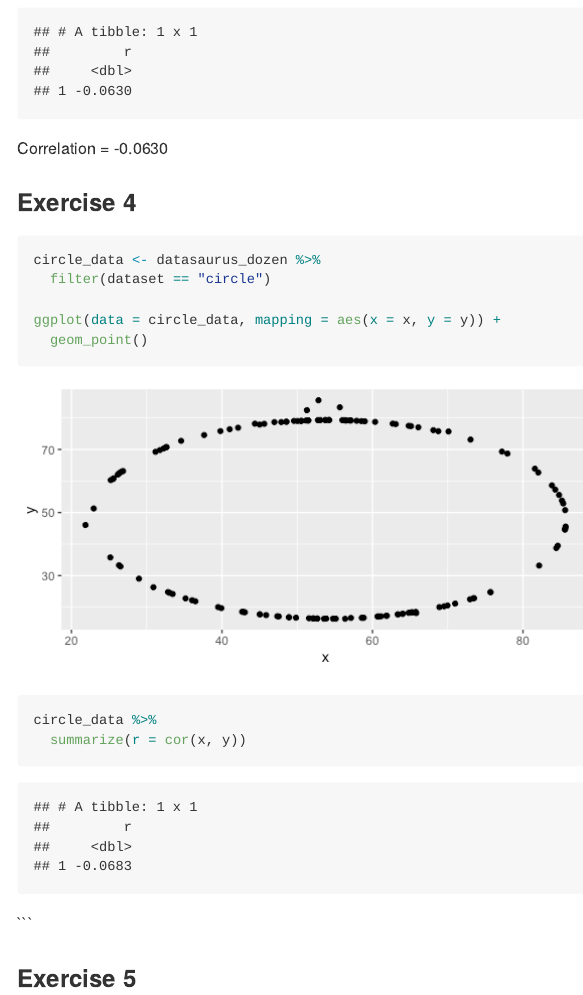
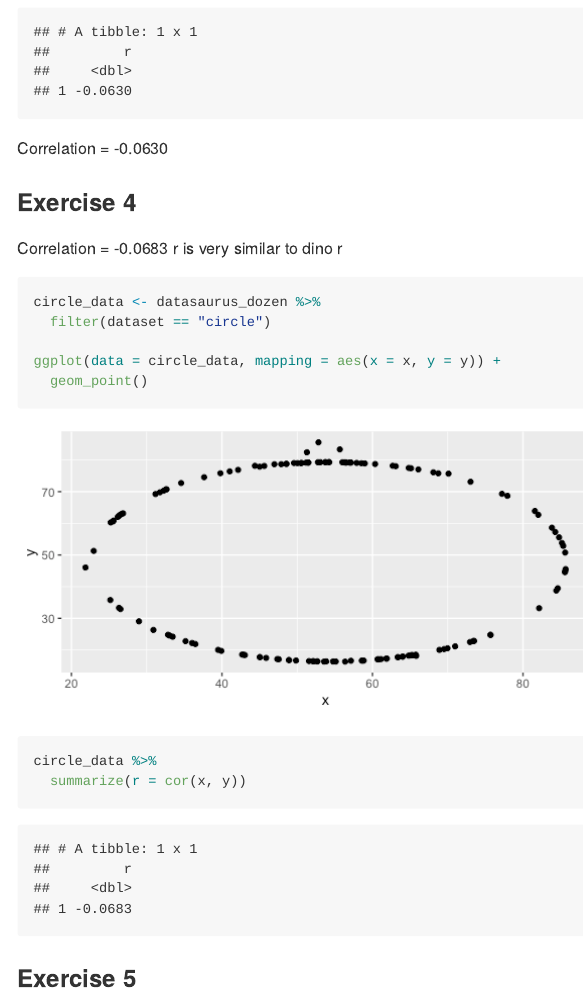
Before and after one commit to stephbossert/lab-01-hello-r, an R Markdown document (lab-01-hello-r.Rmd): the page in a window 1100 px wide, from 2300 px down. The pictures show the output file lab-01-hello-r.md that the author committed with the source, drawn offline in the style of GitHub.

````diff
--- a/lab-01-hello-r.Rmd
+++ b/lab-01-hello-r.Rmd
@@ -52,6 +52,8 @@
 Correlation = -0.0630
 
 ### Exercise 4
+Correlation = -0.0683
+r is very similar to dino r
 ```{r plot-circle, fig.height=3, fig.width=6}
 circle_data <- datasaurus_dozen %>%
   filter(dataset == "circle")
````
Also changed, not shown: lab-01-hello-r.md, lab-01-hello-r_files/figure-gfm/unnamed-chunk-2-1.png (added), lab-01-hello-r.Rmd (9 more changed lines).
